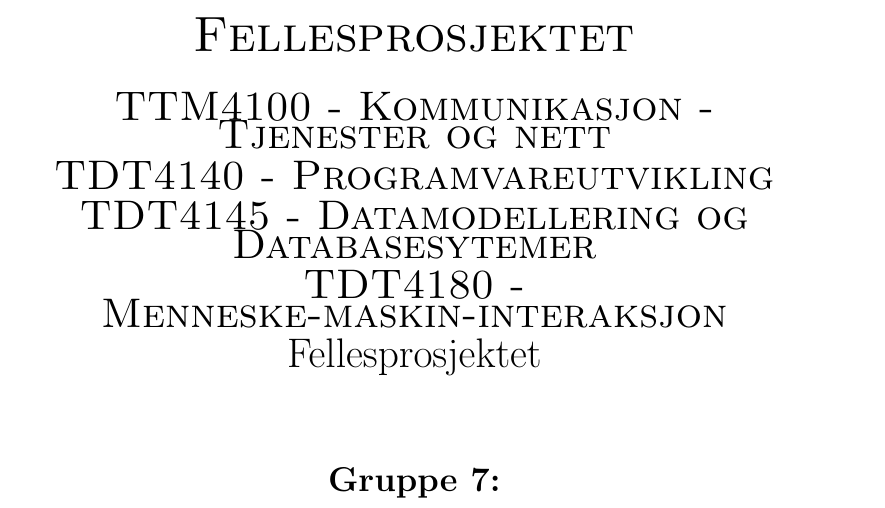
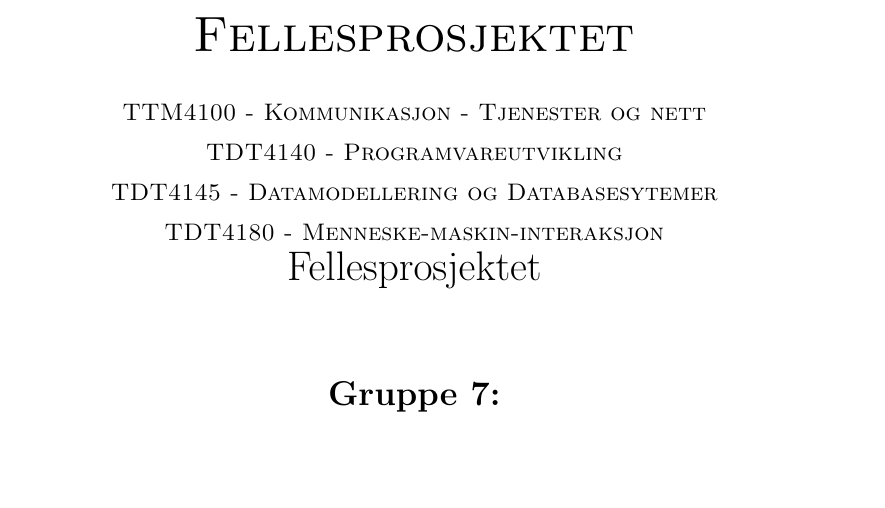
Before and after one commit to finninde/fellesprosjekt, a LaTeX document (rapport.tex, which reads title.tex): part of the page, cut so that both start at the same text, the shorter picture padded with empty space. Compiled offline with pdfLaTeX.

Commit message:
Change header

```diff
--- a/title.tex
+++ b/title.tex
@@ -3,10 +3,10 @@
 
 \vspace*{3cm}
 \textsc{\Huge Fellesprosjektet}\\[0.7cm]
-\textsc{\LARGE TTM4100 - Kommunikasjon - Tjenester og nett}\\[0.2cm]
-\textsc{\LARGE TDT4140 - Programvareutvikling}\\[0.2cm]
-\textsc{\LARGE TDT4145 - Datamodellering og Databasesytemer}\\[0.2cm]
-\textsc{\LARGE TDT4180 - Menneske-maskin-interaksjon}\\[0.2cm]
+\textsc{TTM4100 - Kommunikasjon - Tjenester og nett}\\[0.2cm]
+\textsc{TDT4140 - Programvareutvikling}\\[0.2cm]
+\textsc{TDT4145 - Datamodellering og Databasesytemer}\\[0.2cm]
+\textsc{TDT4180 - Menneske-maskin-interaksjon}\\[0.2cm]
 \text{\LARGE Fellesprosjektet}\\[1.6cm]
 
 \textbf{\Large Gruppe 7:} \\[0.2cm]
```
